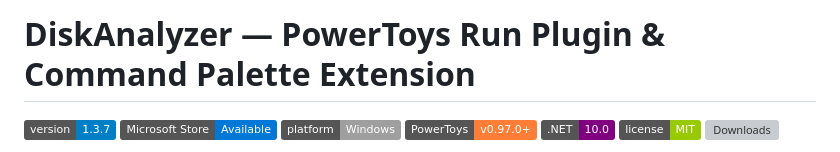
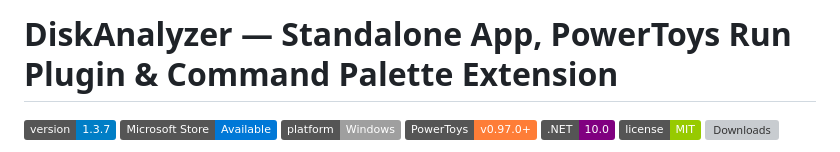
Before and after one commit to valley-soft/powertoys-diskanalyzer, a Markdown page: README.md, the part around the change. Rendered like a GitHub page; badges without logos; grey boxes are pictures that could not be loaded.

Commit message:
docs: update README main heading to include Standalone App

```diff
--- a/README.md
+++ b/README.md
@@ -1,4 +1,4 @@
-# DiskAnalyzer — PowerToys Run Plugin & Command Palette Extension
+# DiskAnalyzer — Standalone App, PowerToys Run Plugin & Command Palette Extension
 
 [![Version](https://img.shields.io/badge/version-1.3.7-blue.svg)](https://github.com/valley-soft/powertoys-diskanalyzer/releases/latest)
 [![Microsoft Store](https://img.shields.io/badge/Microsoft_Store-Available-0078D7?logo=windows&logoColor=white)](https://apps.microsoft.com/detail/9nf073kltvwn?hl=en-US&gl=US)
```
